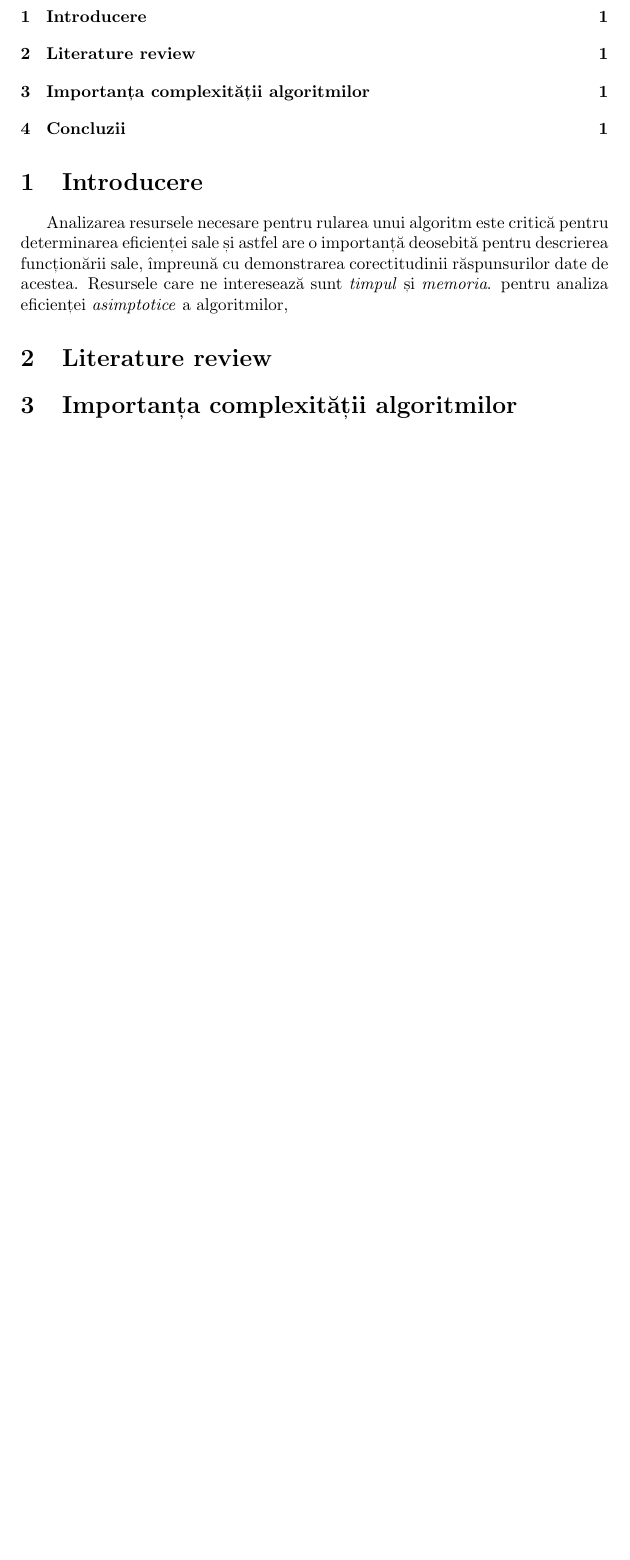
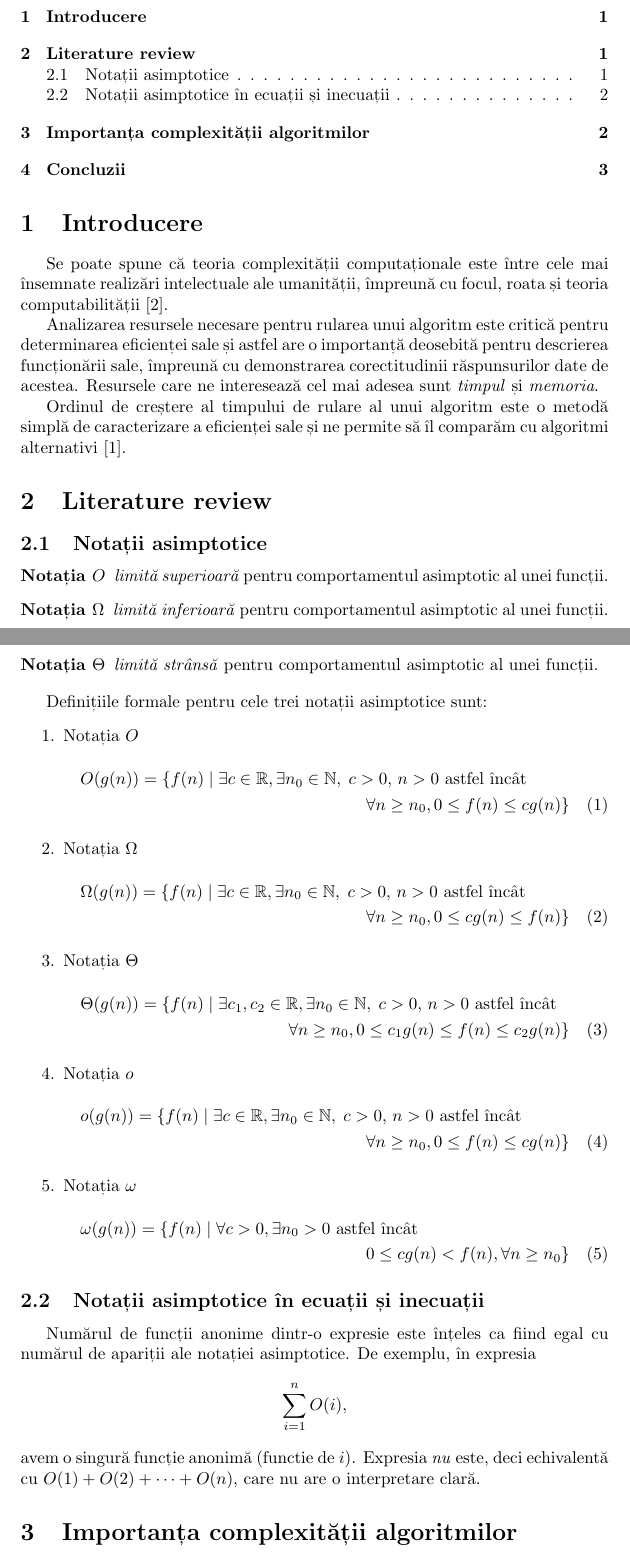
Before and after one commit to nicolasdumitru/acs-undergrad, a LaTeX document (md/tema1/complexitate.tex): part of page 1 of 2 before the commit and two parts of pages 1 and 2 of 3 after it, the two joined at a grey line, cut so that both start at the same text, the shorter picture padded with empty space. Compiled offline with pdfLaTeX.

Commit message:
MD: Update complexitate.tex

```diff
--- a/md/tema1/complexitate.tex
+++ b/md/tema1/complexitate.tex
@@ -3,8 +3,10 @@
 \usepackage[romanian]{babel}
 \usepackage{amsmath}
 \usepackage{amsthm}
+\usepackage{amssymb}
 \usepackage{indentfirst}
 \usepackage{graphicx}
+\usepackage{enumerate}
 
 \renewcommand{\refname}{Bibliography}
 
@@ -20,15 +22,83 @@
 
 % introducere - context, structura lucrarii (> 1/2 pg)
 \section{Introducere}
+Se poate spune că teoria complexității computaționale este între cele mai
+însemnate realizări intelectuale ale umanității, împreună cu focul, roata și
+teoria computabilității \cite{qcsd}.
+
 Analizarea resursele necesare pentru rularea unui algoritm este critică pentru
 determinarea eficienței sale și astfel are o importanță deosebită pentru
 descrierea funcționării sale, împreună cu demonstrarea corectitudinii
-răspunsurilor date de acestea. Resursele care ne interesează sunt \emph{timpul}
+răspunsurilor date de acestea. Resursele care ne interesează cel mai adesea sunt \emph{timpul}
 și \emph{memoria}.
-pentru analiza eficienței \emph{asimptotice} a algoritmilor,
+
+
+Ordinul de creștere al timpului de rulare al unui algoritm este o metodă simplă
+de caracterizare a eficienței sale și ne permite să îl comparăm cu algoritmi
+alternativi \cite{clrs}.
 
 % literature review/state of the art - studi in domeniu (> 1 pg)
 \section{Literature review} % o sa gasim alt titlu (Românesc) pentru sectiunea asta
+
+\subsection{Notații asimptotice}
+
+\begin{description}
+	\item[Notația $O$] \emph{limită superioară} pentru comportamentul asimptotic
+	      al unei funcții.
+	\item[Notația $\Omega$] \emph{limită inferioară} pentru comportamentul
+	      asimptotic al unei funcții.
+	\item[Notația $\Theta$] \emph{limită strânsă} pentru comportamentul
+	      asimptotic al unei funcții.
+\end{description}
+
+Definițiile formale pentru cele trei notații asimptotice sunt:
+\begin{enumerate}
+	\item Notația $O$
+	      \begin{multline}
+		      O(g(n)) = \{ f(n) \mid \exists c \in \mathbb{R},
+		      \exists n_0 \in \mathbb{N},\; c > 0,\, n > 0 \text{ astfel încât } \\
+		      \forall n \geq n_0, 0 \le f(n) \leq c g(n) \}
+	      \end{multline}
+
+	\item Notația $\Omega$
+	      \begin{multline}
+		      \Omega(g(n)) = \{ f(n) \mid \exists c \in \mathbb{R},
+		      \exists n_0 \in \mathbb{N},\; c > 0,\, n > 0 \text{ astfel încât } \\
+		      \forall n \geq n_0, 0 \le c g(n) \leq f(n) \}
+	      \end{multline}
+
+	\item Notația $\Theta$
+	      \begin{multline}
+		      \Theta(g(n)) = \{ f(n) \mid \exists c_1, c_2 \in \mathbb{R},
+		      \exists n_0 \in \mathbb{N},\; c > 0,\, n > 0 \text{ astfel încât } \\
+		      \forall n \geq n_0, 0 \le c_1 g(n) \leq f(n) \leq c_2 g(n) \}
+	      \end{multline}
+
+	\item Notația $o$
+	      \begin{multline}
+		      o(g(n)) = \{ f(n) \mid \exists c \in \mathbb{R},
+		      \exists n_0 \in \mathbb{N},\; c > 0,\, n > 0 \text{ astfel încât } \\
+		      \forall n \geq n_0, 0 \leq f(n) \leq c g(n) \}
+	      \end{multline}
+
+	\item Notația $\omega$
+	      \begin{multline}
+		      \omega(g(n)) = \{ f(n) \mid \forall c > 0,
+		      \exists n_0 > 0 \text{ astfel încât } \\
+		      0 \leq c g(n) < f(n), \forall n \geq n_0 \}
+	      \end{multline}
+
+\end{enumerate}
+
+\subsection{Notații asimptotice în ecuații și inecuații}
+Numărul de funcții anonime dintr-o expresie este înțeles ca fiind egal cu
+numărul de apariții ale notației asimptotice. De exemplu, în expresia
+\begin{equation*}
+	\sum_{i = 1}^{n} O(i) \text{,}
+\end{equation*}
+avem o singură funcție anonimă (functie de $i$). Expresia \emph{nu} este,
+deci echivalentă cu $O(1) + O(2) + \cdots + O(n)$, care nu are o interpretare
+clară.
 
 % aplicatii in lumea reala/use cases (> 1 pg)
 \section{Importanța complexității algoritmilor}
```
